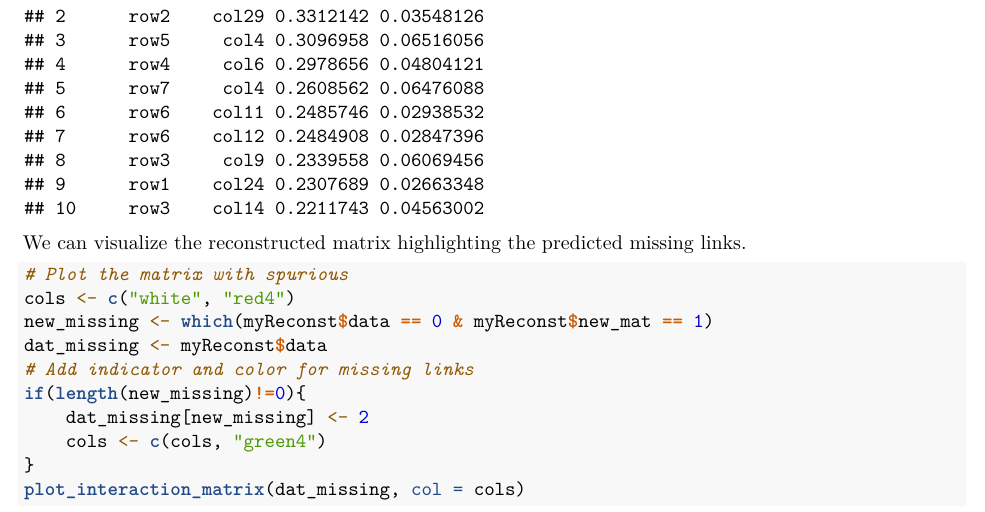
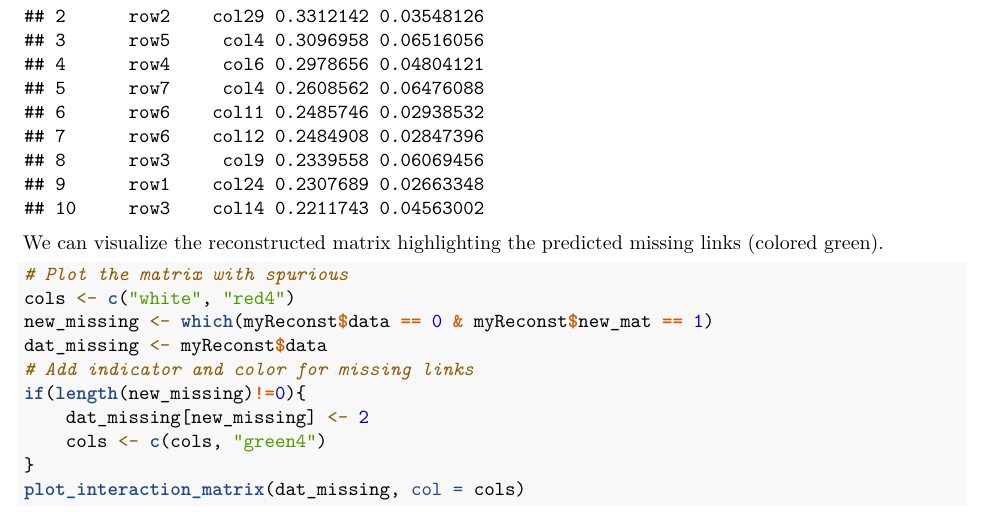
Before and after one commit to h-lima/sabinaHSBM, an R Markdown document (docs/Supporting_Information_S2_sabinaHSBM.Rmd): part of page 5 of 6, cut so that both start at the same text. Rendered offline with R 4.5, knitr and Pandoc, then LaTeX, with nearby package versions; code that draws random numbers runs with fixed seeds of ours; some code elsewhere in the file could not run offline.

Commit message:
Incorporating minor fixes in docs

````diff
--- a/docs/Supporting_Information_S2_sabinaHSBM.Rmd
+++ b/docs/Supporting_Information_S2_sabinaHSBM.Rmd
@@ -230,7 +230,8 @@ top_links_df <- top_links(myReconst,
 print(top_links_df)
 ```
 
-We can visualize the reconstructed matrix highlighting the predicted missing links.
+We can visualize the reconstructed matrix highlighting the
+predicted missing links (colored green).
 
 ```{r plot_reconstruction_missing, echo=TRUE}
 # Plot the matrix with spurious
````
Also changed, not shown: docs/Supporting_Information_S1_sabinaHSBM.md, 3 other files.
